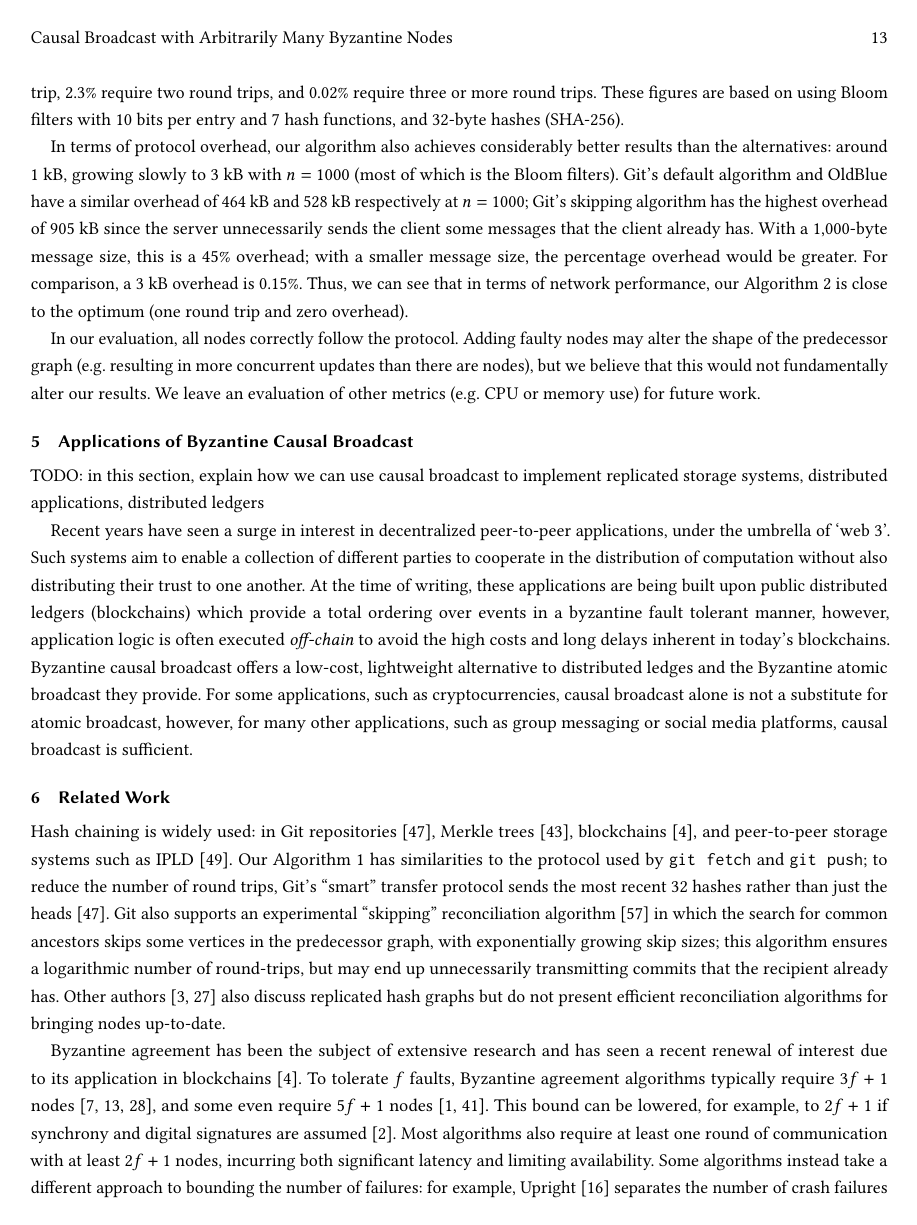
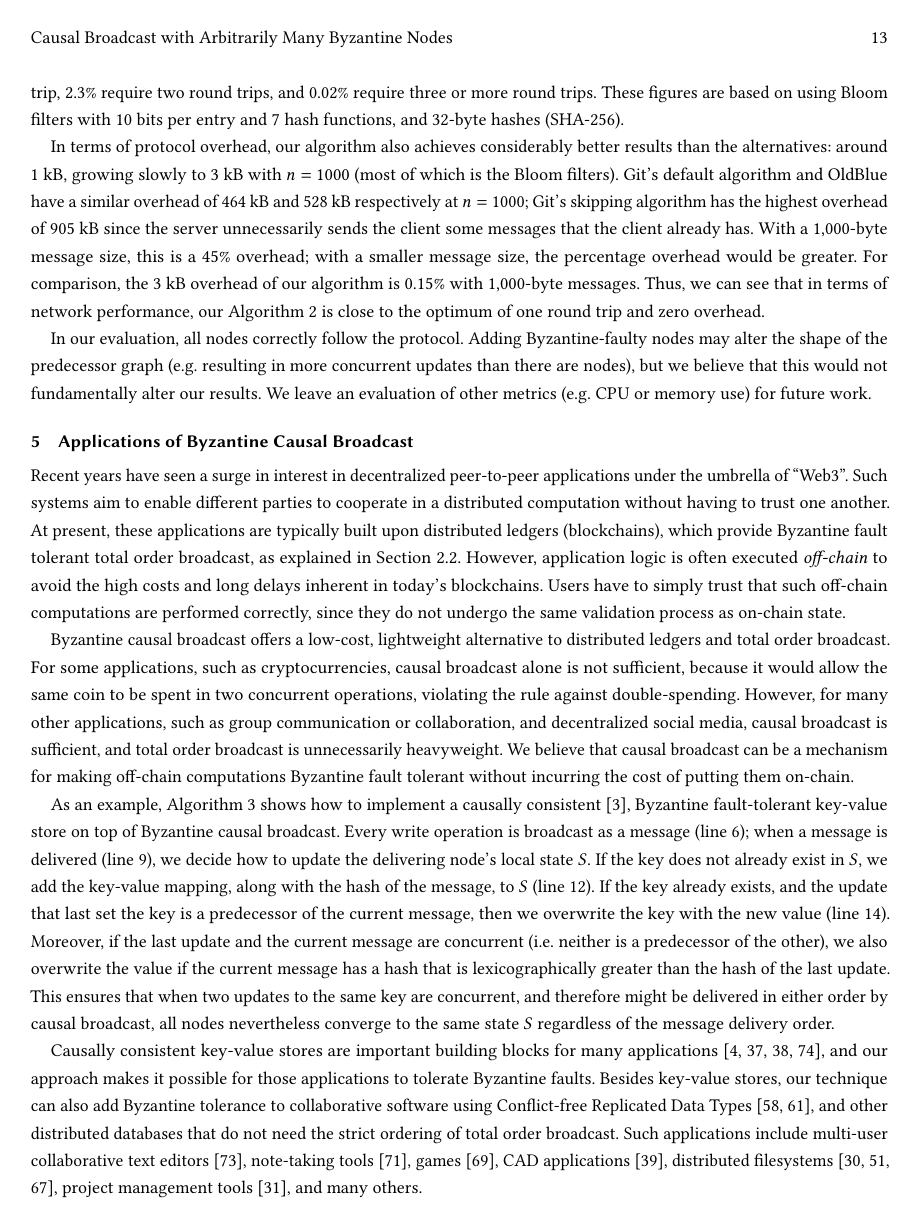
Before and after one commit to ept/byzantine-eventual, a LaTeX paper (byzantine-eventual.tex): page 13 of 21. Compiled offline with pdfLaTeX.

Commit message:
Applications section

```diff
--- a/byzantine-eventual.tex
+++ b/byzantine-eventual.tex
@@ -584,22 +583,31 @@ These figures are based on using Bloom filters with 10 bits per entry and 7 hash
 In terms of protocol overhead, our algorithm also achieves considerably better results than the alternatives: around 1~kB, growing slowly to 3~kB with $n=1000$ (most of which is the Bloom filters).
 Git's default algorithm and OldBlue have a similar overhead of 464~kB and 528~kB respectively at $n=1000$; Git's skipping algorithm has the highest overhead of 905~kB since the server unnecessarily sends the client some messages that the client already has.
 With a 1,000-byte message size, this is a 45\% overhead; with a smaller message size, the percentage overhead would be greater.
-For comparison, a 3~kB overhead is 0.15\%.
-Thus, we can see that in terms of network performance, our Algorithm~\ref{fig:algorithm2} is close to the optimum (one round trip and zero overhead).
+For comparison, the 3~kB overhead of our algorithm is 0.15\% with 1,000-byte messages.
+Thus, we can see that in terms of network performance, our Algorithm~\ref{fig:algorithm2} is close to the optimum of one round trip and zero overhead.
 
 In our evaluation, all nodes correctly follow the protocol.
-Adding faulty nodes may alter the shape of the predecessor graph (e.g.\ resulting in more concurrent updates than there are nodes), but we believe that this would not fundamentally alter our results.
+Adding Byzantine-faulty nodes may alter the shape of the predecessor graph (e.g.\ resulting in more concurrent updates than there are nodes), but we believe that this would not fundamentally alter our results.
 We leave an evaluation of other metrics (e.g.\ CPU or memory use) for future work.
 
 
-\section{Applications of Byzantine Causal Broadcast}\label{sec:crdts}
+\section{Applications of Byzantine Causal Broadcast}\label{sec:applications}
 
-TODO: in this section, explain how we can use causal broadcast to implement replicated storage systems, distributed applications, distributed ledgers
+Recent years have seen a surge in interest in decentralized peer-to-peer applications under the umbrella of ``Web3''.
+Such systems aim to enable different parties to cooperate in a distributed computation without having to trust one another.
+At present, these applications are typically built upon distributed ledgers (blockchains), which provide Byzantine fault tolerant total order broadcast, as explained in Section~\ref{sec:broadcast}.
+However, application logic is often executed \emph{off-chain} to avoid the high costs and long delays inherent in today's blockchains.
+Users have to simply trust that such off-chain computations are performed correctly, since they do not undergo the same validation process as on-chain state.
 
-Recent years have seen a surge in interest in decentralized peer-to-peer applications, under the umbrella of `web 3'. Such systems aim to enable a collection of different parties to cooperate in the distribution of computation without also distributing their trust to one another. At the time of writing, these applications are being built upon public distributed ledgers (blockchains) which provide a total ordering over events in a byzantine fault tolerant manner, however, application logic is often executed \emph{off-chain} to avoid the high costs and long delays inherent in today's blockchains.
-Byzantine causal broadcast offers a low-cost, lightweight alternative to distributed ledges and the Byzantine atomic broadcast they provide. For some applications, such as cryptocurrencies, causal broadcast alone is not a substitute for atomic broadcast, however, for many other applications, such as group messaging or social media platforms, causal broadcast is sufficient.
+Byzantine causal broadcast offers a low-cost, lightweight alternative to distributed ledgers and total order broadcast.
+For some applications, such as cryptocurrencies, causal broadcast alone is not sufficient, because it would allow the same coin to be spent in two concurrent operations, violating the rule against double-spending.
+However, for many other applications, such as group communication or collaboration, and decentralized social media, causal broadcast is sufficient, and total order broadcast is unnecessarily heavyweight.
+We believe that causal broadcast can be a mechanism for making off-chain computations Byzantine fault tolerant without incurring the cost of putting them on-chain.
 
-% Eventual consistency is usually defined as: ``If no further updates are made, then eventually all nodes will be in the same state~\cite{Vogels:2009ca}.''
-% This is a very weak model: it does not specify when the consistent state will be reached, and the premise ``if no further updates are made'' may never be true in a system in which updates happen continuously.
-% To strengthen this model, Shapiro et al.~\cite{Shapiro:2011} introduce \emph{strong eventual consistency} (SEC), which requires that:
+As an example, Algorithm~\ref{fig:key-value} shows how to implement a causally consistent~\cite{Ahamad:1995}, Byzantine fault-tolerant key-value store on top of Byzantine causal broadcast.
+Every write operation is broadcast as a message (line~\ref{line:set-key}); when a message is delivered (line~\ref{line:kv-deliver}), we decide how to update the delivering node's local state $S$.
+If the key does not already exist in $S$, we add the key-value mapping, along with the hash of the message, to $S$ (line~\ref{line:first-update}).
+If the key already exists, and the update that last set the key is a predecessor of the current message, then we overwrite the key with the new value (line~\ref{line:overwrite}).
+Moreover, if the last update and the current message are concurrent (i.e.\ neither is a predecessor of the other), we also overwrite the value if the current message has a hash that is lexicographically greater than the hash of the last update.
+This ensures that when two updates to the same key are concurrent, and therefore might be delivered in either order by causal broadcast, all nodes nevertheless converge to the same state $S$ regardless of the message delivery order.
 
@@ -610,25 +634,11 @@ Byzantine causal broadcast offers a low-cost, lightweight alternative to distrib
+\end{algorithm}
 
-% Read operations can be performed on any node at any time, and they return that node's current state at that point in time.
-
-% In the context of replicated databases, one way of achieving SEC is by executing a transaction at one node, disseminating the updates from the transaction to the other nodes using a reliable broadcast protocol (e.g.\ a gossip protocol~\cite{Leitao:2009fi}), and applying the updates to each node's state using a commutative function.
-% Let $S' = \mathrm{apply}(S, u)$ be the function that applies the set of updates $u$ to the node state $S$, resulting in an updated node state $S'$.
-% Then two sets of updates $u_1$ and $u_2$ commute if
-% \[ \forall S.\; \mathrm{apply}(\mathrm{apply}(S, u_1), u_2) = \mathrm{apply}(\mathrm{apply}(S, u_2), u_1). \]
-% Two nodes can apply the same commutative sets of updates in a different order, and still converge to the same state.
-
-% One technique for implementing such commutativity is to use \emph{Conflict-free Replicated Data Types} (\emph{CRDTs})~\cite{Shapiro:2011}.
-% These abstract datatypes are designed such that concurrent updates to their state commute, with built-in resolution policies for conflicting updates.
-% CRDTs have been used to implement a range of applications, such as key-value stores~\cite{Akkoorath2016Cure,Zawirski2015SwiftCloud}, multi-user collaborative text editors~\cite{Weiss:2009ht}, note-taking tools~\cite{vanHardenberg2020PushPin}, games~\cite{vanderLinde:2017fu}, CAD applications~\cite{Lv:2018ie}, distributed filesystems~\cite{Najafzadeh:2018bw,Tao:2015gd}, project management tools~\cite{Kleppmann2019localfirst}, and many others.
-% Several papers present techniques for achieving commutativity in different datatypes~\cite{Kleppmann:2017,Preguica:2018gi,Shapiro:2011wy,Weiss:2009ht}.
-
+Causally consistent key-value stores are important building blocks for many applications~\cite{Lloyd:2011,Lloyd:2013,Akkoorath2016Cure,Zawirski2015SwiftCloud}, and our approach makes it possible for those applications to tolerate Byzantine faults.
+Besides key-value stores, our technique can also add Byzantine tolerance to collaborative software using Conflict-free Replicated Data Types~\cite{Shapiro:2011,Sanjuan:2020}, and other distributed databases that do not need the strict ordering of total order broadcast.
+Such applications include multi-user collaborative text editors~\cite{Weiss:2009ht}, note-taking tools~\cite{vanHardenberg2020PushPin}, games~\cite{vanderLinde:2017fu}, CAD applications~\cite{Lv:2018ie}, distributed filesystems~\cite{Najafzadeh:2018bw,Tao:2015gd,Kleppmann:2021}, project management tools~\cite{Kleppmann2019localfirst}, and many others.
 
 
 \section{Related Work}\label{sec:relwork}
-
-Hash chaining is widely used: in Git repositories~\cite{GitHTTP}, Merkle trees~\cite{Merkle:1987}, blockchains~\cite{Bano:2019}, and peer-to-peer storage systems such as IPLD~\cite{IPLD}.
-Our Algorithm~\ref{fig:algorithm} has similarities to the protocol used by \texttt{git fetch} and \texttt{git push}; to reduce the number of round trips, Git's ``smart'' transfer protocol sends the most recent 32 hashes rather than just the heads~\cite{GitHTTP}.
-Git also supports an experimental ``skipping'' reconciliation algorithm~\cite{GitSkipping} in which the search for common ancestors skips some vertices in the predecessor graph, with exponentially growing skip sizes; this algorithm ensures a logarithmic number of round-trips, but may end up unnecessarily transmitting commits that the recipient already has.
-Other authors~\cite{Baird:2016tq,Kang:2003} also discuss replicated hash graphs but do not present efficient reconciliation algorithms for bringing nodes up-to-date.
 
 Byzantine agreement has been the subject of extensive research and has seen a recent renewal of interest due to its application in blockchains~\cite{Bano:2019}.
 To tolerate $f$ faults, Byzantine agreement algorithms typically require $3f+1$ nodes~\cite{Castro:1999,Kotla:2007,Bessani:2014}, and some even require $5f+1$ nodes~\cite{Abd:2005,Martin:2006}.
```
Also changed, not shown: references.bib (+24 -0 lines), byzantine-eventual.tex (48 more changed lines).
